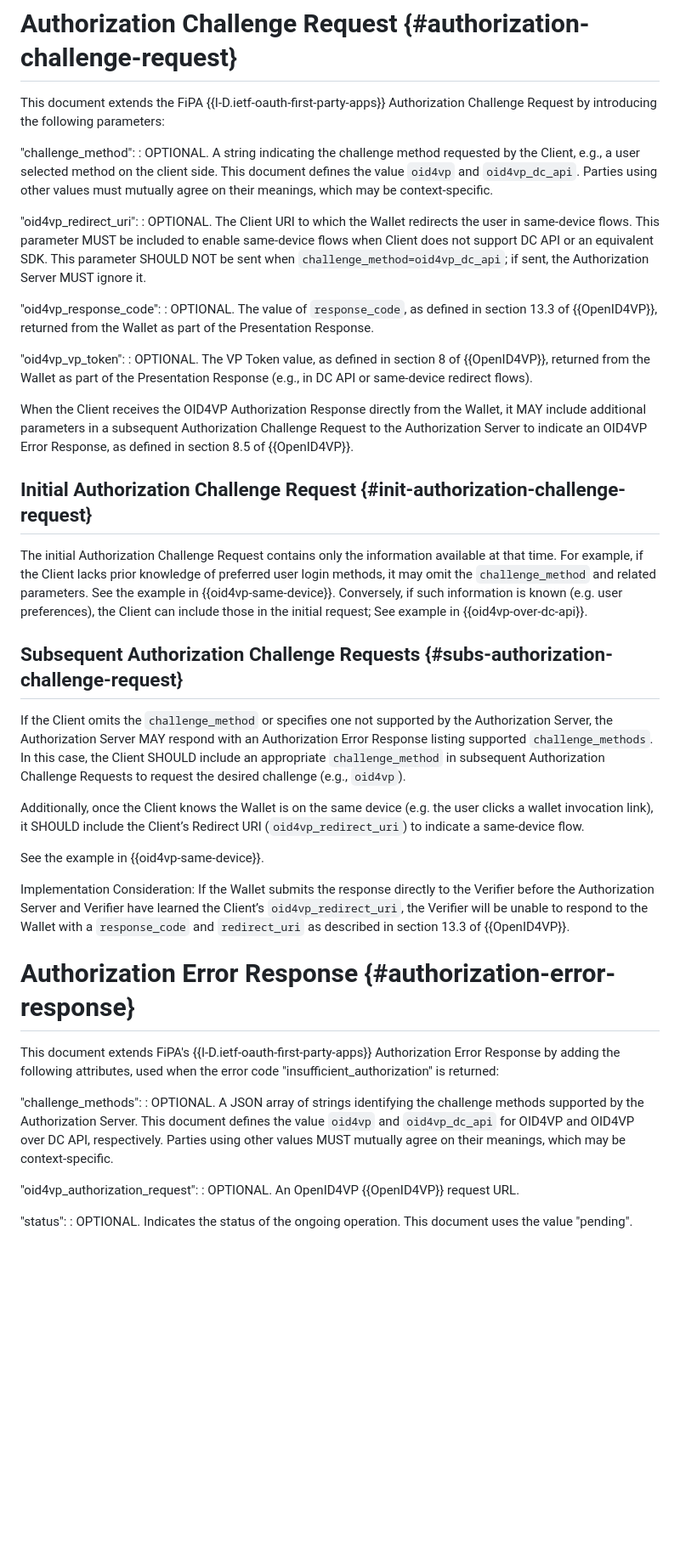
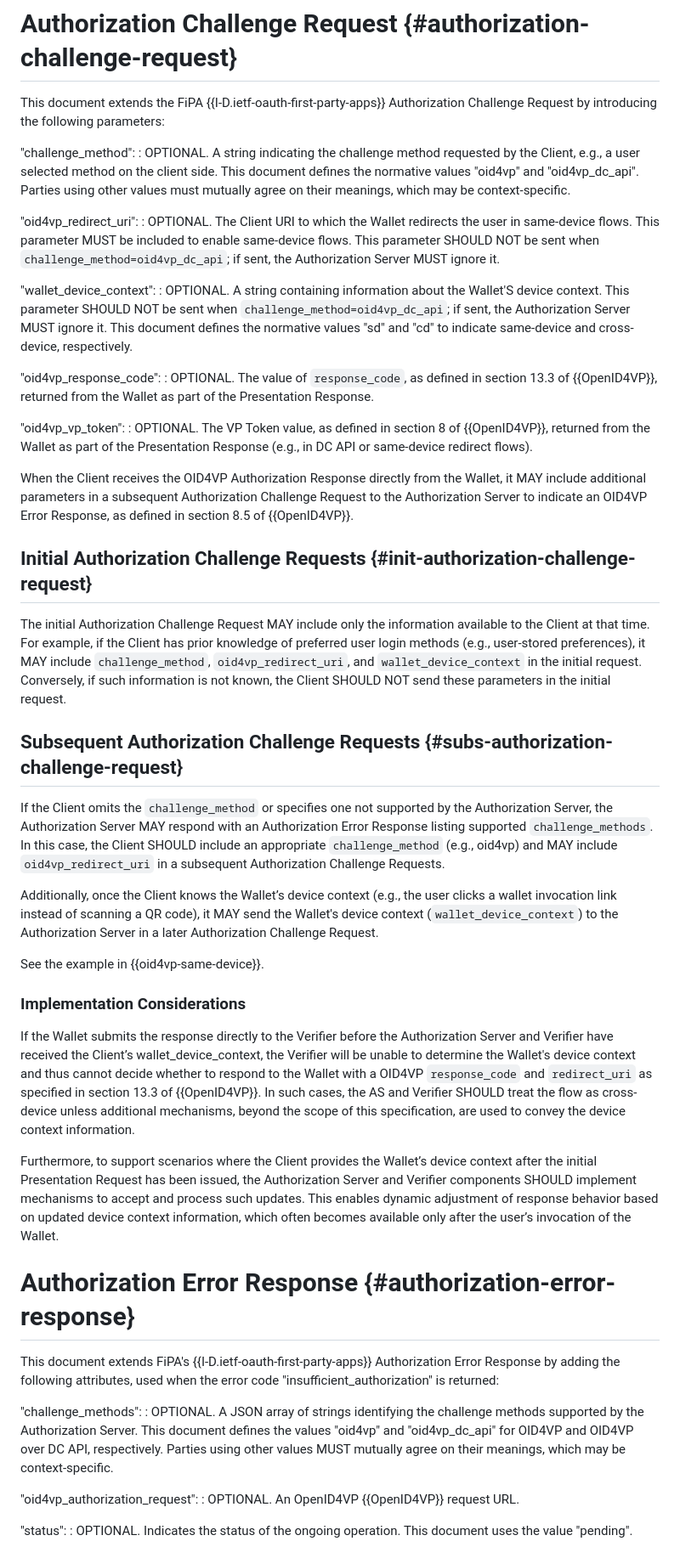
Before and after one commit to grese-hyseni/oauth-direct-wallet-interaction, a Markdown page: draft-gresehyseni-oauth-direct-wallet-interaction.md, the part around one of its changes. Shown at 85% size. Rendered like a GitHub page; blank space fills up the shorter version.

Commit message:
Introcude "wallet_device_context", Implementation Considerations, and adjusted the main and appendix flow accordingly.

```diff
--- a/draft-gresehyseni-oauth-direct-wallet-interation.md
+++ b/draft-gresehyseni-oauth-direct-wallet-interaction.md
@@ -190,10 +196,13 @@ The following figure illustrates a high-level protocol flow in which the Authori
 This document extends the FiPA {{I-D.ietf-oauth-first-party-apps}} Authorization Challenge Request by introducing the following parameters:
 
 "challenge_method":
-:    OPTIONAL.  A string indicating the challenge method requested by the Client, e.g., a user selected method on the client side. This document defines the value `oid4vp` and `oid4vp_dc_api`. Parties using other values must mutually agree on their meanings, which may be context-specific.
+:    OPTIONAL.  A string indicating the challenge method requested by the Client, e.g., a user selected method on the client side. This document defines the normative values "oid4vp" and "oid4vp_dc_api". Parties using other values must mutually agree on their meanings, which may be context-specific.
 
 "oid4vp_redirect_uri":
-:    OPTIONAL.  The Client URI to which the Wallet redirects the user in same-device flows. This parameter MUST be included to enable same-device flows when Client does not support DC API or an equivalent SDK. This parameter SHOULD NOT be sent when `challenge_method=oid4vp_dc_api`; if sent, the Authorization Server MUST ignore it.
+:    OPTIONAL.  The Client URI to which the Wallet redirects the user in same-device flows. This parameter MUST be included to enable same-device flows. This parameter SHOULD NOT be sent when `challenge_method=oid4vp_dc_api`; if sent, the Authorization Server MUST ignore it.
+
+"wallet_device_context":
+:    OPTIONAL.  A string containing information about the Wallet'S device context. This parameter SHOULD NOT be sent when `challenge_method=oid4vp_dc_api`; if sent, the Authorization Server MUST ignore it. This document defines the normative values "sd" and "cd" to indicate same-device and cross-device, respectively.
 
 "oid4vp_response_code":
 :    OPTIONAL.  The value of `response_code`, as defined in section 13.3 of {{OpenID4VP}}, returned from the Wallet as part of the Presentation Response.
@@ -203,23 +212,27 @@ This document extends the FiPA {{I-D.ietf-oauth-first-party-apps}} Authorization
 
 When the Client receives the OID4VP Authorization Response directly from the Wallet, it MAY include additional parameters in a subsequent Authorization Challenge Request to the Authorization Server to indicate an OID4VP Error Response, as defined in section 8.5 of {{OpenID4VP}}.
 
-## Initial Authorization Challenge Request {#init-authorization-challenge-request}
-The initial Authorization Challenge Request contains only the information available at that time. For example, if the Client lacks prior knowledge of preferred user login methods, it may omit the `challenge_method` and related parameters. See the example in {{oid4vp-same-device}}. Conversely, if such information is known (e.g. user preferences), the Client can include those in the initial request; See example in {{oid4vp-over-dc-api}}.
+## Initial Authorization Challenge Requests {#init-authorization-challenge-request}
+The initial Authorization Challenge Request MAY include only the information available to the Client at that time. For example, if the Client has prior knowledge of preferred user login methods (e.g., user-stored preferences), it MAY include `challenge_method`, `oid4vp_redirect_uri`, and `wallet_device_context` in the initial request. Conversely, if such information is not known, the Client SHOULD NOT send these parameters in the initial request.
 
 ## Subsequent Authorization Challenge Requests {#subs-authorization-challenge-request}
-If the Client omits the `challenge_method` or specifies one not supported by the Authorization Server, the Authorization Server MAY respond with an Authorization Error Response listing supported `challenge_methods`. In this case, the Client SHOULD include an appropriate `challenge_method` in subsequent Authorization Challenge Requests to request the desired challenge (e.g., `oid4vp`).
+If the Client omits the `challenge_method` or specifies one not supported by the Authorization Server, the Authorization Server MAY respond with an Authorization Error Response listing supported `challenge_methods`. In this case, the Client SHOULD include an appropriate `challenge_method` (e.g., oid4vp) and MAY include `oid4vp_redirect_uri` in a subsequent Authorization Challenge Requests.
 
-Additionally, once the Client knows the Wallet is on the same device (e.g. the user clicks a wallet invocation link), it SHOULD include the Client’s Redirect URI (`oid4vp_redirect_uri`) to indicate a same-device flow.
+Additionally, once the Client knows the Wallet’s device context (e.g., the user clicks a wallet invocation link instead of scanning a QR code), it MAY send the Wallet's device context (`wallet_device_context`) to the Authorization Server in a later Authorization Challenge Request.
 
 See the example in {{oid4vp-same-device}}.
 
-Implementation Consideration: If the Wallet submits the response directly to the Verifier before the Authorization Server and Verifier have learned the Client’s `oid4vp_redirect_uri`, the Verifier will be unable to respond to the Wallet with a `response_code` and `redirect_uri` as described in section 13.3 of {{OpenID4VP}}.
+### Implementation Considerations
+
+If the Wallet submits the response directly to the Verifier before the Authorization Server and Verifier have received the Client’s wallet_device_context, the Verifier will be unable to determine the Wallet's device context and thus cannot decide whether to respond to the Wallet with a OID4VP `response_code` and `redirect_uri` as specified in section 13.3 of {{OpenID4VP}}. In such cases, the AS and Verifier SHOULD treat the flow as cross-device unless additional mechanisms, beyond the scope of this specification, are used to convey the device context information.
+
+Furthermore, to support scenarios where the Client provides the Wallet’s device context after the initial Presentation Request has been issued, the Authorization Server and Verifier components SHOULD implement mechanisms to accept and process such updates. This enables dynamic adjustment of response behavior based on updated device context information, which often becomes available only after the user’s invocation of the Wallet.
 
 # Authorization Error Response {#authorization-error-response}
 This document extends FiPA's {{I-D.ietf-oauth-first-party-apps}} Authorization Error Response by adding the following attributes, used when the error code "insufficient_authorization" is returned:
 
 "challenge_methods":
-:    OPTIONAL. A JSON array of strings identifying the challenge methods supported by the Authorization Server. This document defines the value `oid4vp` and `oid4vp_dc_api` for OID4VP and OID4VP over DC API, respectively. Parties using other values MUST mutually agree on their meanings, which may be context-specific.
+:    OPTIONAL. A JSON array of strings identifying the challenge methods supported by the Authorization Server. This document defines the values "oid4vp" and "oid4vp_dc_api" for OID4VP and OID4VP over DC API, respectively. Parties using other values MUST mutually agree on their meanings, which may be context-specific.
 
 "oid4vp_authorization_request":
 :   OPTIONAL. An OpenID4VP {{OpenID4VP}} request URL.
```
Also changed, not shown: other parts of draft-gresehyseni-oauth-direct-wallet-interaction.md (+45 -30 lines).
